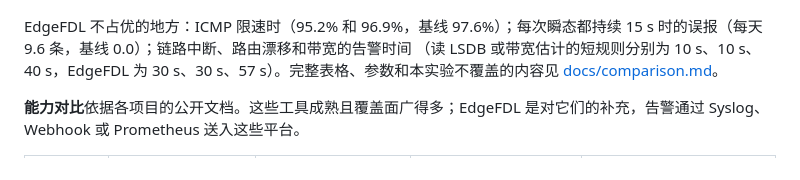
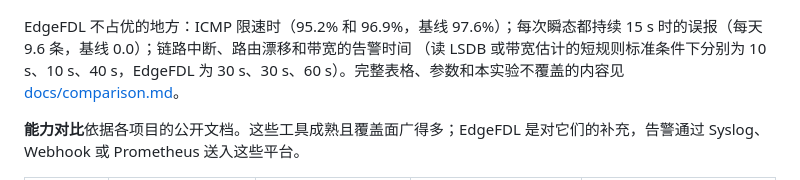
Before and after one commit to seuclkzsd/EdgeFDL, a Markdown page: README.zh-CN.md, the part around the change. Drawn GitHub-style.

```diff
--- a/README.zh-CN.md
+++ b/README.zh-CN.md
@@ -131,7 +131,7 @@ FRR、iperf3、traceroute 和 iproute2；设置 `EDGEFDL_APT_MIRROR` 可使用
 ![三列，每行一种方法。左：标准条件下各故障类型的链路和类型准确率。中：六种测试条件下的准确率。右：同样条件下每模拟日的误报数](docs/images/compare.png)
 
 EdgeFDL 不占优的地方：ICMP 限速时（95.2% 和 96.9%，基线 97.6%）；每次瞬态都持续 15 s 时的误报（每天 9.6 条，基线 0.0）；链路中断、路由漂移和带宽的告警时间
-（读 LSDB 或带宽估计的短规则分别为 10 s、10 s、40 s，EdgeFDL 为 30 s、30 s、57 s）。完整表格、参数和本实验不覆盖的内容见 [docs/comparison.md](docs/comparison.md#measured-comparison)。
+（读 LSDB 或带宽估计的短规则标准条件下分别为 10 s、10 s、40 s，EdgeFDL 为 30 s、30 s、60 s）。完整表格、参数和本实验不覆盖的内容见 [docs/comparison.md](docs/comparison.md#measured-comparison)。
 
 **能力对比**依据各项目的公开文档。这些工具成熟且覆盖面广得多；EdgeFDL 是对它们的补充，告警通过 Syslog、Webhook 或 Prometheus 送入这些平台。
 
```
Also changed, not shown: README.md (+1 -1 lines).
